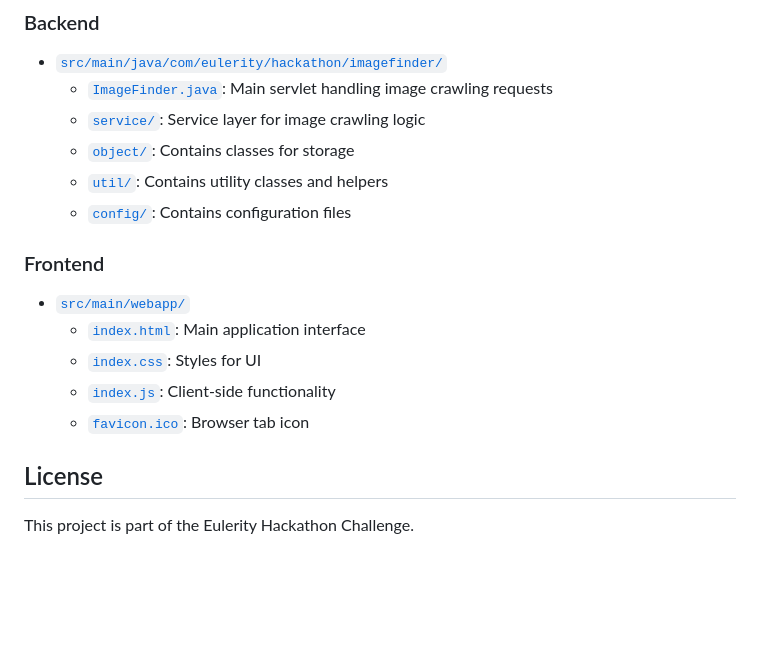
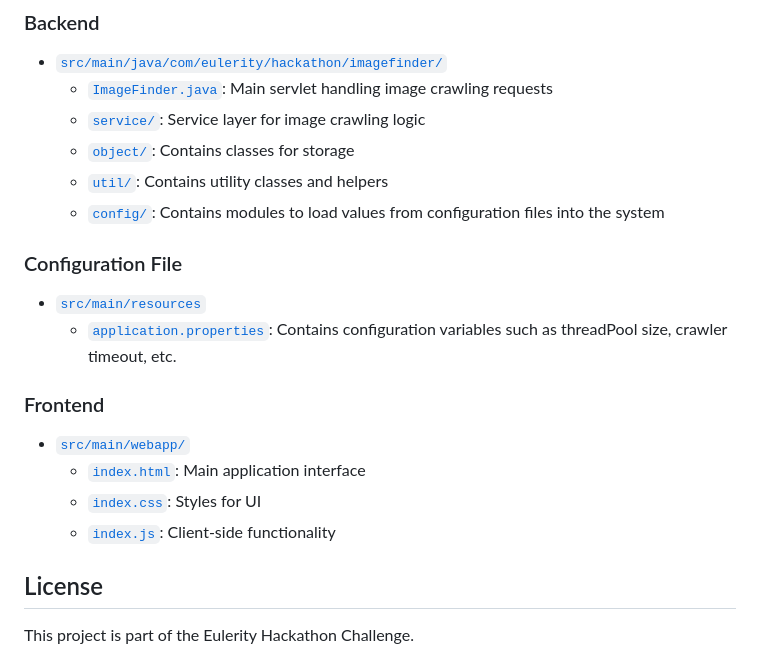
Before and after one commit to MurtazaMister/ImageFinder, a Markdown page: README.md, the part around the change. GitHub-like rendering; blank space fills up the shorter version.

```diff
--- a/README.md
+++ b/README.md
@@ -124,14 +124,17 @@ http://localhost:8080
   - [`service/`](./src/main/java/com/eulerity/hackathon/imagefinder/service): Service layer for image crawling logic
   - [`object/`](./src/main/java/com/eulerity/hackathon/imagefinder/object): Contains classes for storage
   - [`util/`](./src/main/java/com/eulerity/hackathon/imagefinder/util): Contains utility classes and helpers
-  - [`config/`](./src/main/java/com/eulerity/hackathon/imagefinder/config): Contains configuration files
+  - [`config/`](./src/main/java/com/eulerity/hackathon/imagefinder/config): Contains modules to load values from configuration files into the system
+
+### Configuration File
+- [`src/main/resources`](./src/main/resources)
+  - [`application.properties`](./src/main/resources/application.properties): Contains configuration variables such as threadPool size, crawler timeout, etc.
 
 ### Frontend
 - [`src/main/webapp/`](./src/main/webapp)
   - [`index.html`](./src/main/webapp/index.html): Main application interface
   - [`index.css`](./src/main/webapp/index.css): Styles for UI
   - [`index.js`](./src/main/webapp/index.js): Client-side functionality
-  - [`favicon.ico`](./src/main/webapp/favicon.ico): Browser tab icon
 
 ## License
 
```
